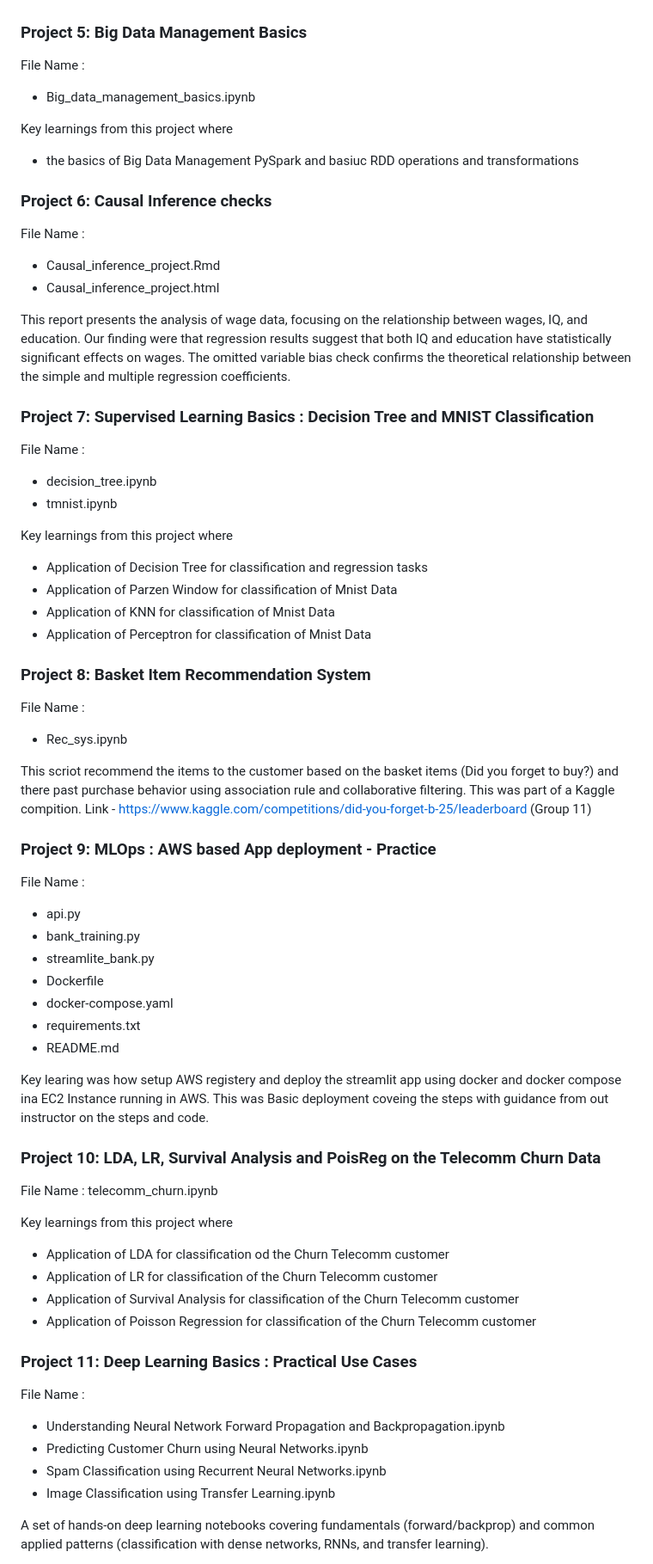
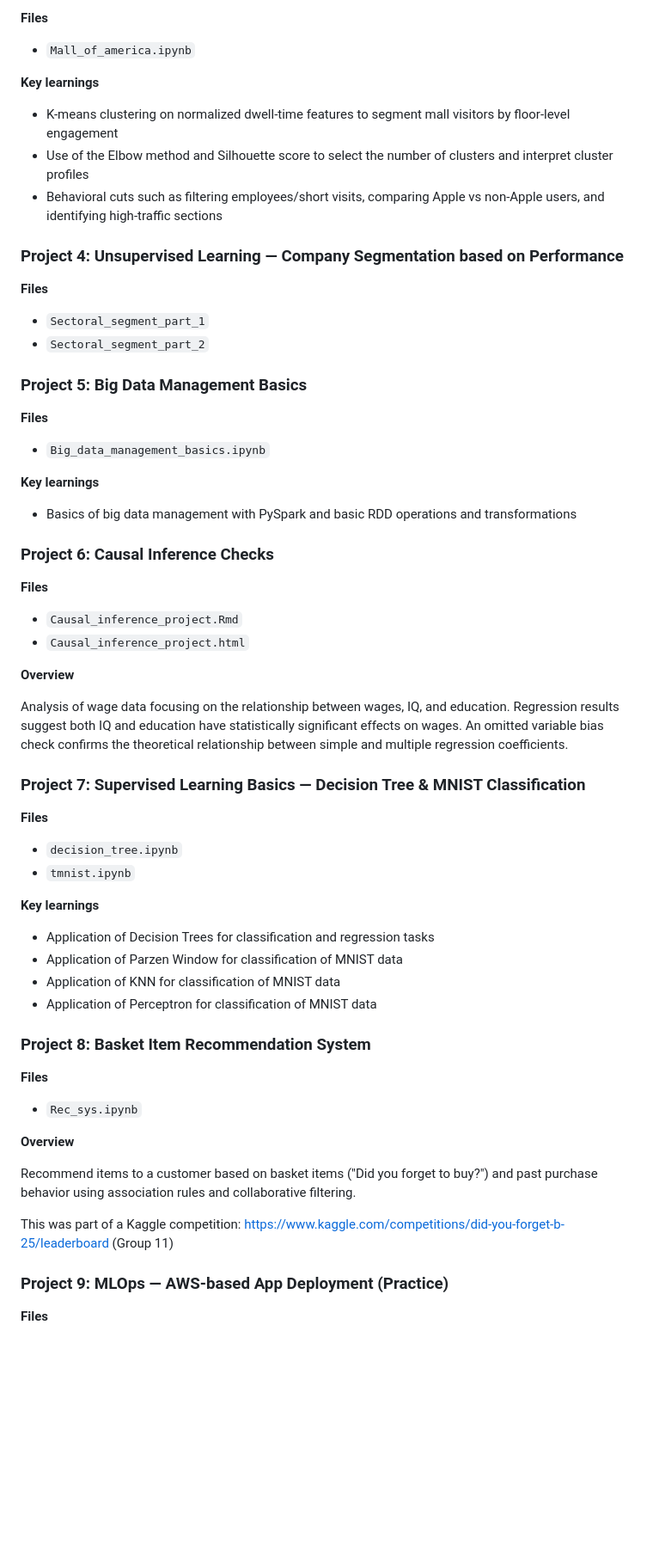
Before and after one commit to abhi-2693/Abhinav_Demo_Projects, a Markdown page: README.md, the part around one of its changes. Shown at 86% size. GitHub-like rendering; blank space fills up the shorter version.

```diff
--- a/README.md
+++ b/README.md
@@ -40,63 +65,69 @@ This repository is solely for the purpose of showcasing my practical skills and
+**Files**
+
+- `Mall_of_america.ipynb`
+
+**Key learnings**
+
+- K-means clustering on normalized dwell-time features to segment mall visitors by floor-level engagement
+- Use of the Elbow method and Silhouette score to select the number of clusters and interpret cluster profiles
+- Behavioral cuts such as filtering employees/short visits, comparing Apple vs non-Apple users, and identifying high-traffic sections
+
+### Project 4: Unsupervised Learning — Company Segmentation based on Performance
+
+**Files**
+
+- `Sectoral_segment_part_1`
+- `Sectoral_segment_part_2`
 
 ### Project 5: Big Data Management Basics
- File Name :
- - Big_data_management_basics.ipynb
 
- Key learnings from this project where
- - the basics of Big Data Management PySpark and basiuc RDD operations and transformations
+**Files**
 
-### Project 6: Causal Inference checks
- File Name :
- - Causal_inference_project.Rmd
- - Causal_inference_project.html
+- `Big_data_management_basics.ipynb`
 
- This report presents the analysis of wage data, focusing on the relationship between wages, IQ, and education. Our finding were that regression results suggest that both IQ and education have statistically significant effects on wages. The omitted variable bias check confirms the theoretical relationship between the simple and multiple regression coefficients.
+**Key learnings**
 
-### Project 7: Supervised Learning Basics : Decision Tree and MNIST Classification
- File Name :
- - decision_tree.ipynb
- - tmnist.ipynb
+- Basics of big data management with PySpark and basic RDD operations and transformations
 
- Key learnings from this project where
- - Application of Decision Tree for classification and regression tasks
- - Application of Parzen Window for classification of Mnist Data
- - Application of KNN for classification of Mnist Data
- - Application of Perceptron for classification of Mnist Data
+### Project 6: Causal Inference Checks
+
+**Files**
+
+- `Causal_inference_project.Rmd`
+- `Causal_inference_project.html`
+
+**Overview**
+
+Analysis of wage data focusing on the relationship between wages, IQ, and education. Regression results suggest both IQ and education have statistically significant effects on wages. An omitted variable bias check confirms the theoretical relationship between simple and multiple regression coefficients.
+
+### Project 7: Supervised Learning Basics — Decision Tree & MNIST Classification
+
+**Files**
+
+- `decision_tree.ipynb`
+- `tmnist.ipynb`
+
+**Key learnings**
+
+- Application of Decision Trees for classification and regression tasks
+- Application of Parzen Window for classification of MNIST data
+- Application of KNN for classification of MNIST data
+- Application of Perceptron for classification of MNIST data
 
 ### Project 8: Basket Item Recommendation System
-File Name :
- - Rec_sys.ipynb
 
- This scriot recommend the items to the customer based on the basket items (Did you forget to buy?) and there past purchase behavior using association rule and collaborative filtering.
- This was part of a Kaggle compition. Link - https://www.kaggle.com/competitions/did-you-forget-b-25/leaderboard (Group 11)
+**Files**
 
-### Project 9: MLOps : AWS based App deployment - Practice
-File Name :
- - api.py
- - bank_training.py
- - streamlite_bank.py
- - Dockerfile
- - docker-compose.yaml
- - requirements.txt
- - README.md
+- `Rec_sys.ipynb`
 
-Key learing was how setup AWS registery and deploy the streamlit app using docker and docker compose ina EC2 Instance running in AWS. This was Basic deployment coveing the steps with guidance from out instructor on the steps and code.
+**Overview**
 
-### Project 10: LDA, LR, Survival Analysis and PoisReg on the Telecomm Churn Data
-File Name : telecomm_churn.ipynb
+Recommend items to a customer based on basket items ("Did you forget to buy?") and past purchase behavior using association rules and collaborative filtering.
 
-Key learnings from this project where
- - Application of LDA for classification od the Churn Telecomm customer
- - Application of LR for classification of the Churn Telecomm customer
- - Application of Survival Analysis for classification of the Churn Telecomm customer
-- Application of Poisson Regression for classification of the Churn Telecomm customer
+This was part of a Kaggle competition:
+https://www.kaggle.com/competitions/did-you-forget-b-25/leaderboard (Group 11)
 
-### Project 11: Deep Learning Basics : Practical Use Cases
- File Name :
- - Understanding Neural Network Forward Propagation and Backpropagation.ipynb
- - Predicting Customer Churn using Neural Networks.ipynb
- - Spam Classification using Recurrent Neural Networks.ipynb
- - Image Classification using Transfer Learning.ipynb
+### Project 9: MLOps — AWS-based App Deployment (Practice)
 
- A set of hands-on deep learning notebooks covering fundamentals (forward/backprop) and common applied patterns (classification with dense networks, RNNs, and transfer learning).
+**Files**
 
```
Also changed, not shown: other parts of README.md (+117 -47 lines).
